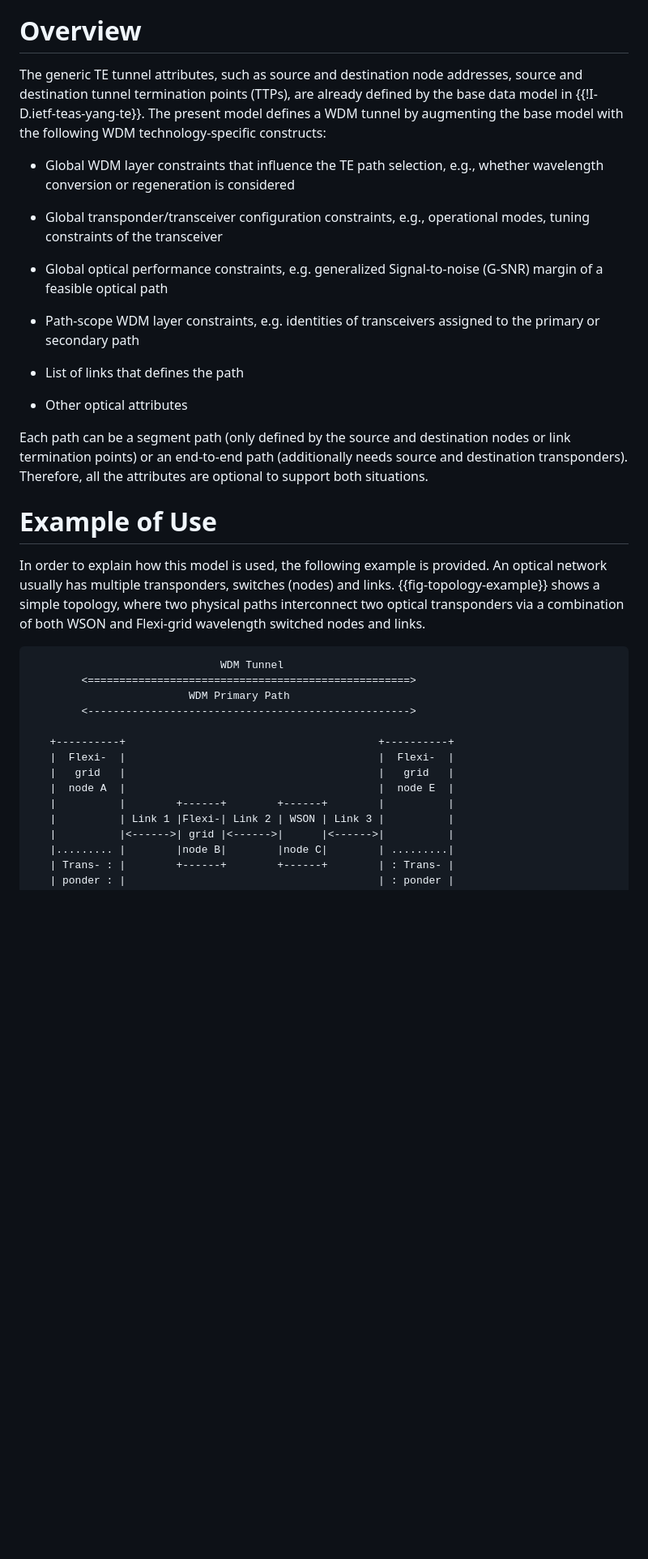
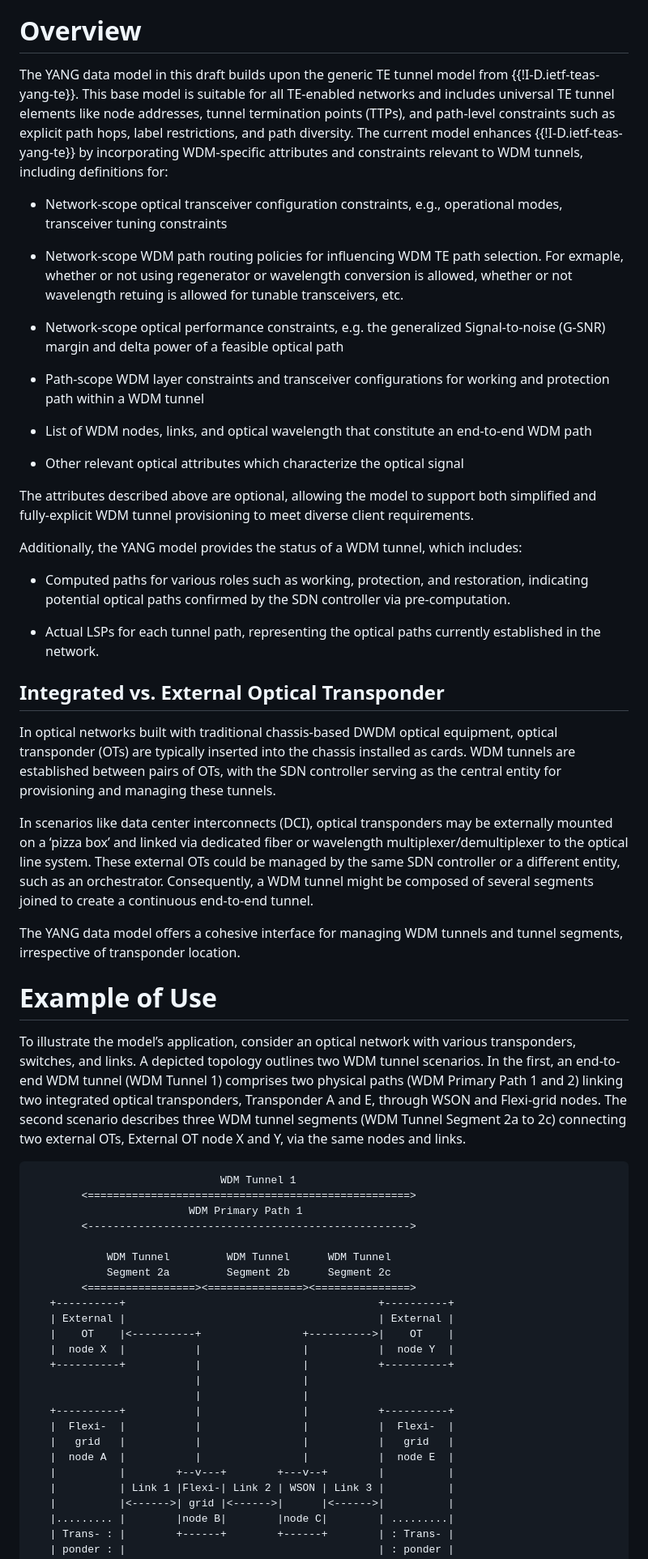
Before and after one commit to ietf-ccamp-wg/draft-ietf-ccamp-wdm-tunnel-yang, a Markdown page: draft-ietf-ccamp-wdm-tunnel-yang.md, the part around the change printed below. Shown: that part at 81% size. GitHub-like rendering; blank space fills up the shorter version.

Commit message:
update draft text

```diff
--- a/draft-ietf-ccamp-wdm-tunnel-yang.md
+++ b/draft-ietf-ccamp-wdm-tunnel-yang.md
@@ -164,47 +164,61 @@ The following terms are defined in {{!RFC6241}} and are not redefined here:
 
 # Overview
 
-The generic TE tunnel attributes, such as source and destination node addresses, source and destination tunnel termination points (TTPs), are already defined by the base data model in {{!I-D.ietf-teas-yang-te}}. The present model defines a WDM tunnel by augmenting the base model with the following
-WDM technology-specific constructs:
+The YANG data model in this draft builds upon the generic TE tunnel model from {{!I-D.ietf-teas-yang-te}}. This base model is suitable for all TE-enabled networks and includes universal TE tunnel elements like node addresses, tunnel termination points (TTPs), and path-level constraints such as explicit path hops, label restrictions, and path diversity. The current model enhances {{!I-D.ietf-teas-yang-te}} by incorporating WDM-specific attributes and constraints relevant to WDM tunnels, including definitions for:
 
--  Global WDM layer constraints that influence the TE path selection, e.g., whether wavelength conversion or regeneration is considered
+-  Network-scope optical transceiver configuration constraints, e.g., operational modes, transceiver tuning constraints
 
--  Global transponder/transceiver configuration constraints, e.g., operational modes, tuning constraints of the transceiver
+-  Network-scope WDM path routing policies for influencing WDM TE path selection. For exmaple,  whether or not using regenerator or wavelength conversion is allowed, whether or not wavelength retuing is allowed for tunable transceivers, etc.
 
--  Global optical performance constraints, e.g. generalized Signal-to-noise (G-SNR) margin of a feasible optical path
+-  Network-scope optical performance constraints, e.g. the generalized Signal-to-noise (G-SNR) margin and delta power of a feasible optical path
 
--  Path-scope WDM layer constraints, e.g. identities of transceivers assigned to the primary or secondary path
+-  Path-scope WDM layer constraints and transceiver configurations for working and protection path within a WDM tunnel
 
--  List of links that defines the path
+-  List of WDM nodes, links, and optical wavelength that constitute an end-to-end WDM path
 
--  Other optical attributes
+-  Other relevant optical attributes which characterize the optical signal
 
-Each path can be a segment path (only defined by the source and destination nodes or link termination points)
-or an end-to-end path (additionally needs source and destination transponders). Therefore, all the attributes
-are optional to support both situations.
+The attributes described above are optional, allowing the model to support both simplified and fully-explicit WDM tunnel provisioning to meet diverse client requirements.
 
+Additionally, the YANG model provides the status of a WDM tunnel, which includes:
+
+- Computed paths for various roles such as working, protection, and restoration, indicating potential optical paths confirmed by the SDN controller via pre-computation.
+
+- Actual LSPs for each tunnel path, representing the optical paths currently established in the network.
+
+## Integrated vs. External Optical Transponder
+
+In optical networks built with traditional chassis-based DWDM optical equipment, optical transponder (OTs) are typically inserted into the chassis installed as cards. WDM tunnels are established between pairs of OTs, with the SDN controller serving as the central entity for provisioning and managing these tunnels.
+
+In scenarios like data center interconnects (DCI), optical transponders may be externally mounted on a ‘pizza box’ and linked via dedicated fiber or wavelength multiplexer/demultiplexer to the optical line system. These external OTs could be managed by the same SDN controller or a different entity, such as an orchestrator. Consequently, a WDM tunnel might be composed of several segments joined to create a continuous end-to-end tunnel.
+
+The YANG data model offers a cohesive interface for managing WDM tunnels and tunnel segments, irrespective of transponder location.
 
 # Example of Use
 
-In order to explain how this model is used, the following
-example is provided.  An optical network usually has multiple transponders,
-switches (nodes) and links. {{fig-topology-example}} shows a simple
-topology, where two physical paths interconnect two optical
-transponders via a combination of both WSON and Flexi-grid wavelength
-switched nodes and links.
-
+To illustrate the model’s application, consider an optical network with various transponders, switches, and links. A depicted topology outlines two WDM tunnel scenarios. In the first, an end-to-end WDM tunnel (WDM Tunnel 1) comprises two physical paths (WDM Primary Path 1 and 2) linking two integrated optical transponders, Transponder A and E, through WSON and Flexi-grid nodes. The second scenario describes three WDM tunnel segments (WDM Tunnel Segment 2a to 2c) connecting two external OTs, External OT node X and Y, via the same nodes and links.
 
 ~~~~ ascii-art
-                              WDM Tunnel
+                              WDM Tunnel 1
         <===================================================>
-                         WDM Primary Path
+                         WDM Primary Path 1
         <--------------------------------------------------->
 
+            WDM Tunnel         WDM Tunnel      WDM Tunnel
+            Segment 2a         Segment 2b      Segment 2c
+        <=================><===============><===============>
    +----------+                                        +----------+
-   |  Flexi-  |                                        |  Flexi-  |
-   |   grid   |                                        |   grid   |
-   |  node A  |                                        |  node E  |
-   |          |        +------+        +------+        |          |
+   | External |                                        | External |
+   |    OT    |<----------+                +---------->|    OT    |
+   |  node X  |           |                |           |  node Y  |
+   +----------+           |                |           +----------+
+                          |                |
+                          |                |
+   +----------+           |                |           +----------+
+   |  Flexi-  |           |                |           |  Flexi-  |
+   |   grid   |           |                |           |   grid   |
+   |  node A  |           |                |           |  node E  |
+   |          |        +--v---+        +---v--+        |          |
    |          | Link 1 |Flexi-| Link 2 | WSON | Link 3 |          |
    |          |<------>| grid |<------>|      |<------>|          |
    |......... |        |node B|        |node C|        | .........|
```
Also changed, not shown: other parts of draft-ietf-ccamp-wdm-tunnel-yang.md (+9 -9 lines).
